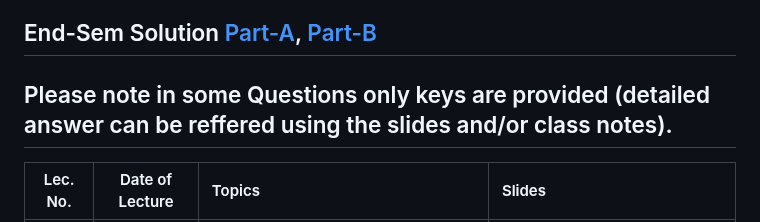
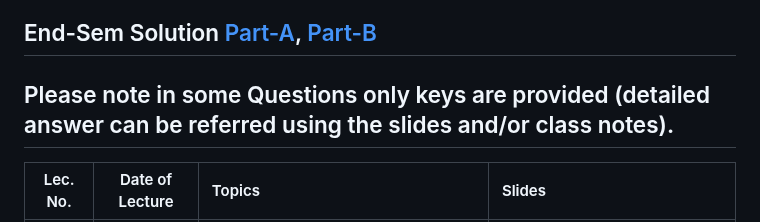
Before and after one commit to iit-plt/cs528, a Markdown page: index.md, the part around the change. GitHub-like rendering.

```diff
--- a/index.md
+++ b/index.md
@@ -1,7 +1,7 @@
 ### Course Website for CS528 HPC Jan-May-2025
 
 ## End-Sem Solution  [Part-A](https://iitgoffice-my.sharepoint.com/:b:/g/personal/phrangboklang_iitg_ac_in/ETTsJzCGmohCpX9aV2mur_8Bj1CPksOJ43jAigVWo4Z7Rw?e=k4ZfbA), [Part-B](https://iitgoffice-my.sharepoint.com/:b:/g/personal/phrangboklang_iitg_ac_in/EYo9S0fDqDlBjYqV6nvBR1kBVHq_DOoyWg4Pj0uHPhtpvw?e=cvRDNk)
-## Please note in some Questions only keys are provided (detailed answer can be reffered using the slides and/or class notes).
+## Please note in some Questions only keys are provided (detailed answer can be referred using the slides and/or class notes).
 
 
 | Lec. No. | Date of Lecture        | Topics  | Slides   |
```
